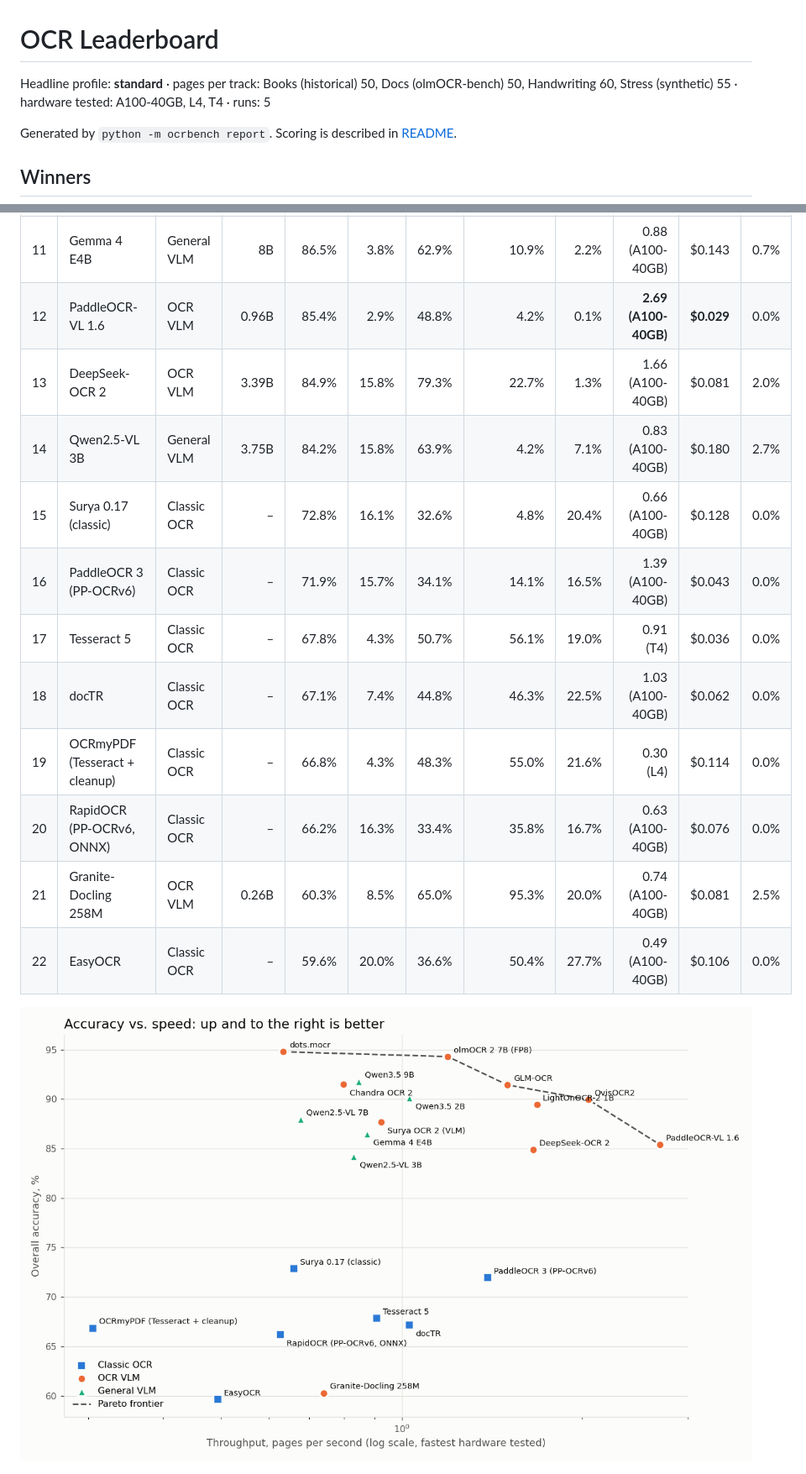
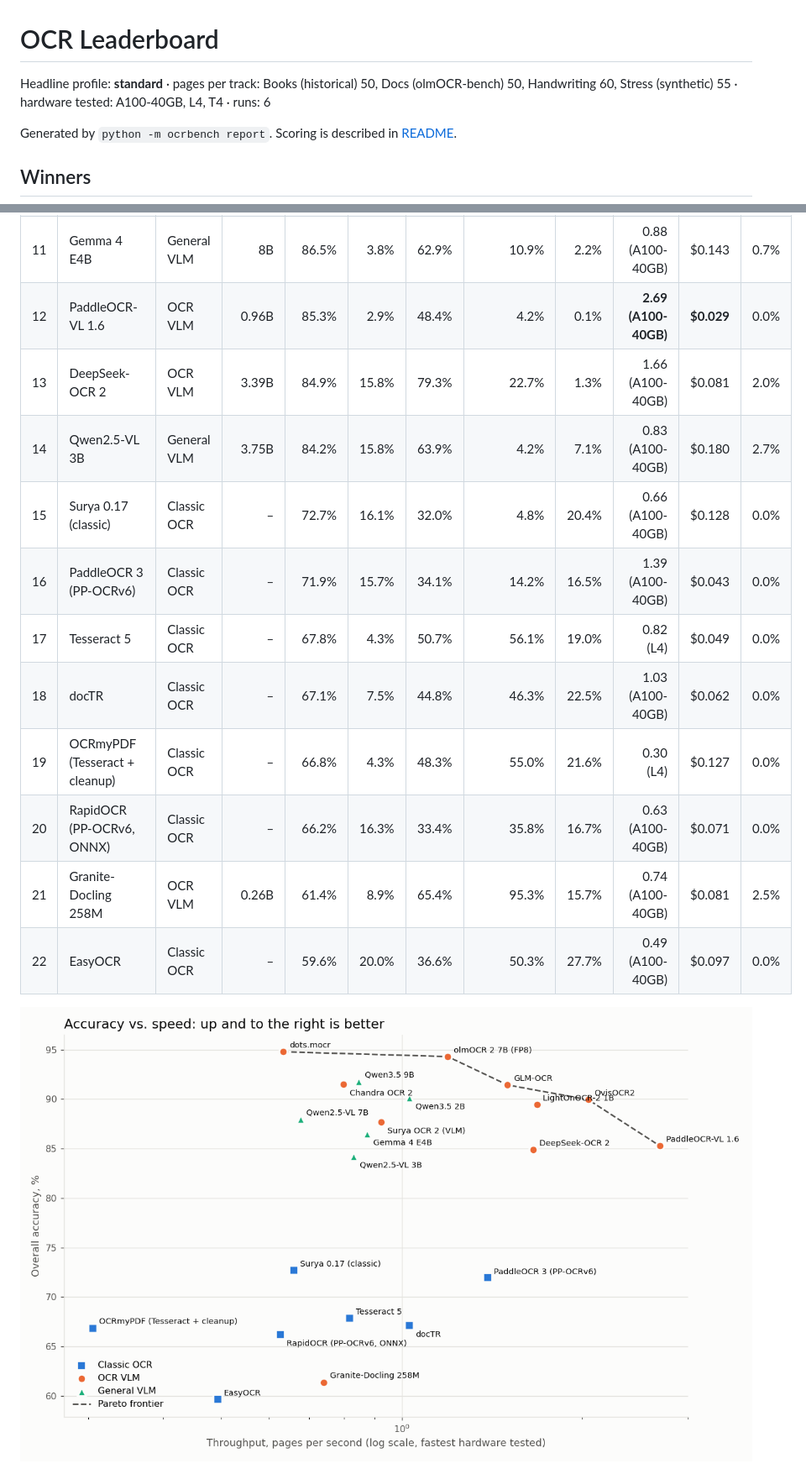
Before and after one commit to kvenanzi/ocr, a Markdown page: results/LEADERBOARD.md, 2 parts joined by grey strips. Shown at 84% size. Rendered like a GitHub page; pictures changed too: results/charts/pareto.png.

Commit message:
Update leaderboard after 20261003-163357_T4_standard

```diff
--- a/results/LEADERBOARD.md
+++ b/results/LEADERBOARD.md
@@ -1,6 +1,6 @@
 # OCR Leaderboard
 
-Headline profile: **standard** · pages per track: Books (historical) 50, Docs (olmOCR-bench) 50, Handwriting 60, Stress (synthetic) 55 · hardware tested: A100-40GB, L4, T4 · runs: 5
+Headline profile: **standard** · pages per track: Books (historical) 50, Docs (olmOCR-bench) 50, Handwriting 60, Stress (synthetic) 55 · hardware tested: A100-40GB, L4, T4 · runs: 6
 
 Generated by `python -m ocrbench report`. Scoring is described in [README](../README.md#how-scoring-works).
 
@@ -37,17 +37,17 @@ Overall = mean of the four track accuracies (1 − CER for text tracks, test pas
 | 9 | Qwen2.5-VL 7B | General VLM | 8.29B | 88.0% | 7.2% | 69.7% | 3.4% | 7.3% | 0.68 (A100-40GB) | \$0.221 | 1.2% |
 | 10 | Surya OCR 2 (VLM) | OCR VLM | 0.69B | 87.7% | 5.6% | 70.0% | 13.2% | 0.5% | 0.92 (A100-40GB) | \$0.123 | 1.9% |
 | 11 | Gemma 4 E4B | General VLM | 8B | 86.5% | 3.8% | 62.9% | 10.9% | 2.2% | 0.88 (A100-40GB) | \$0.143 | 0.7% |
-| 12 | PaddleOCR-VL 1.6 | OCR VLM | 0.96B | 85.4% | 2.9% | 48.8% | 4.2% | 0.1% | **2.69 (A100-40GB)** | **\$0.029** | 0.0% |
+| 12 | PaddleOCR-VL 1.6 | OCR VLM | 0.96B | 85.3% | 2.9% | 48.4% | 4.2% | 0.1% | **2.69 (A100-40GB)** | **\$0.029** | 0.0% |
 | 13 | DeepSeek-OCR 2 | OCR VLM | 3.39B | 84.9% | 15.8% | 79.3% | 22.7% | 1.3% | 1.66 (A100-40GB) | \$0.081 | 2.0% |
 | 14 | Qwen2.5-VL 3B | General VLM | 3.75B | 84.2% | 15.8% | 63.9% | 4.2% | 7.1% | 0.83 (A100-40GB) | \$0.180 | 2.7% |
-| 15 | Surya 0.17 (classic) | Classic OCR | – | 72.8% | 16.1% | 32.6% | 4.8% | 20.4% | 0.66 (A100-40GB) | \$0.128 | 0.0% |
-| 16 | PaddleOCR 3 (PP-OCRv6) | Classic OCR | – | 71.9% | 15.7% | 34.1% | 14.1% | 16.5% | 1.39 (A100-40GB) | \$0.043 | 0.0% |
-| 17 | Tesseract 5 | Classic OCR | – | 67.8% | 4.3% | 50.7% | 56.1% | 19.0% | 0.91 (T4) | \$0.036 | 0.0% |
-| 18 | docTR | Classic OCR | – | 67.1% | 7.4% | 44.8% | 46.3% | 22.5% | 1.03 (A100-40GB) | \$0.062 | 0.0% |
-| 19 | OCRmyPDF (Tesseract + cleanup) | Classic OCR | – | 66.8% | 4.3% | 48.3% | 55.0% | 21.6% | 0.30 (L4) | \$0.114 | 0.0% |
-| 20 | RapidOCR (PP-OCRv6, ONNX) | Classic OCR | – | 66.2% | 16.3% | 33.4% | 35.8% | 16.7% | 0.63 (A100-40GB) | \$0.076 | 0.0% |
-| 21 | Granite-Docling 258M | OCR VLM | 0.26B | 60.3% | 8.5% | 65.0% | 95.3% | 20.0% | 0.74 (A100-40GB) | \$0.081 | 2.5% |
-| 22 | EasyOCR | Classic OCR | – | 59.6% | 20.0% | 36.6% | 50.4% | 27.7% | 0.49 (A100-40GB) | \$0.106 | 0.0% |
+| 15 | Surya 0.17 (classic) | Classic OCR | – | 72.7% | 16.1% | 32.0% | 4.8% | 20.4% | 0.66 (A100-40GB) | \$0.128 | 0.0% |
+| 16 | PaddleOCR 3 (PP-OCRv6) | Classic OCR | – | 71.9% | 15.7% | 34.1% | 14.2% | 16.5% | 1.39 (A100-40GB) | \$0.043 | 0.0% |
+| 17 | Tesseract 5 | Classic OCR | – | 67.8% | 4.3% | 50.7% | 56.1% | 19.0% | 0.82 (L4) | \$0.049 | 0.0% |
+| 18 | docTR | Classic OCR | – | 67.1% | 7.5% | 44.8% | 46.3% | 22.5% | 1.03 (A100-40GB) | \$0.062 | 0.0% |
+| 19 | OCRmyPDF (Tesseract + cleanup) | Classic OCR | – | 66.8% | 4.3% | 48.3% | 55.0% | 21.6% | 0.30 (L4) | \$0.127 | 0.0% |
+| 20 | RapidOCR (PP-OCRv6, ONNX) | Classic OCR | – | 66.2% | 16.3% | 33.4% | 35.8% | 16.7% | 0.63 (A100-40GB) | \$0.071 | 0.0% |
+| 21 | Granite-Docling 258M | OCR VLM | 0.26B | 61.4% | 8.9% | 65.4% | 95.3% | 15.7% | 0.74 (A100-40GB) | \$0.081 | 2.5% |
+| 22 | EasyOCR | Classic OCR | – | 59.6% | 20.0% | 36.6% | 50.3% | 27.7% | 0.49 (A100-40GB) | \$0.097 | 0.0% |
 
 ![Accuracy vs speed](charts/pareto.png)
 
```
Also changed, not shown: other parts of results/LEADERBOARD.md (+38 -38 lines), results/charts/robustness.png, results/charts/tracks.png, 3 other files.
